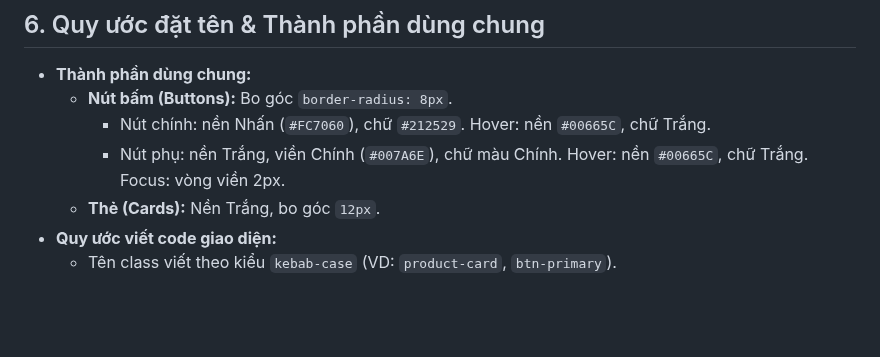
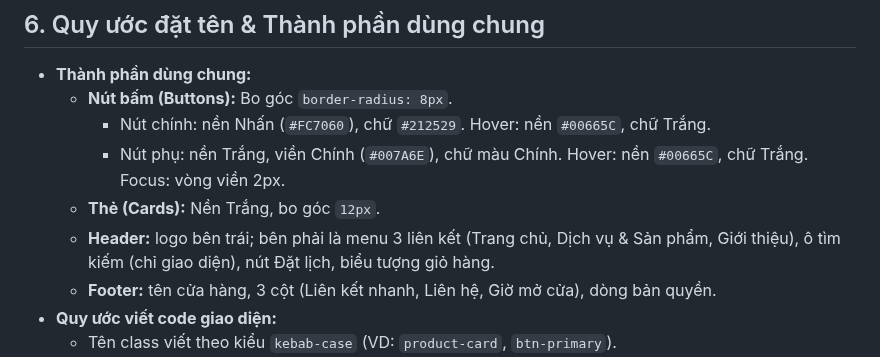
Before and after one commit to ngocdoan206/NHOM-4-PTUDTMDT-UEH, a Markdown page: docs/ui-design.md, the part around the change. Rendered like a GitHub page; blank space fills up the shorter version.

Commit message:
Update docs/ui-design.md
Co-authored-by: ngocdoan206 <ngocdoan.31241027062@st.ueh.edu.vn>

```diff
--- a/docs/ui-design.md
+++ b/docs/ui-design.md
@@ -56,6 +56,8 @@ Dự án sử dụng phông chữ **Nunito**.
     - Nút chính: nền Nhấn (`#FC7060`), chữ `#212529`. Hover: nền `#00665C`, chữ Trắng.
     - Nút phụ: nền Trắng, viền Chính (`#007A6E`), chữ màu Chính. Hover: nền `#00665C`, chữ Trắng. Focus: vòng viền 2px.
   - **Thẻ (Cards):** Nền Trắng, bo góc `12px`.
+  - **Header:** logo bên trái; bên phải là menu 3 liên kết (Trang chủ, Dịch vụ & Sản phẩm, Giới thiệu), ô tìm kiếm (chỉ giao diện), nút Đặt lịch, biểu tượng giỏ hàng.
+  - **Footer:** tên cửa hàng, 3 cột (Liên kết nhanh, Liên hệ, Giờ mở cửa), dòng bản quyền.
 - **Quy ước viết code giao diện:**
   - Tên class viết theo kiểu `kebab-case` (VD: `product-card`, `btn-primary`).
   - Tên file hình ảnh/logo viết chữ thường, không dấu, cách nhau bằng gạch ngang.
```
